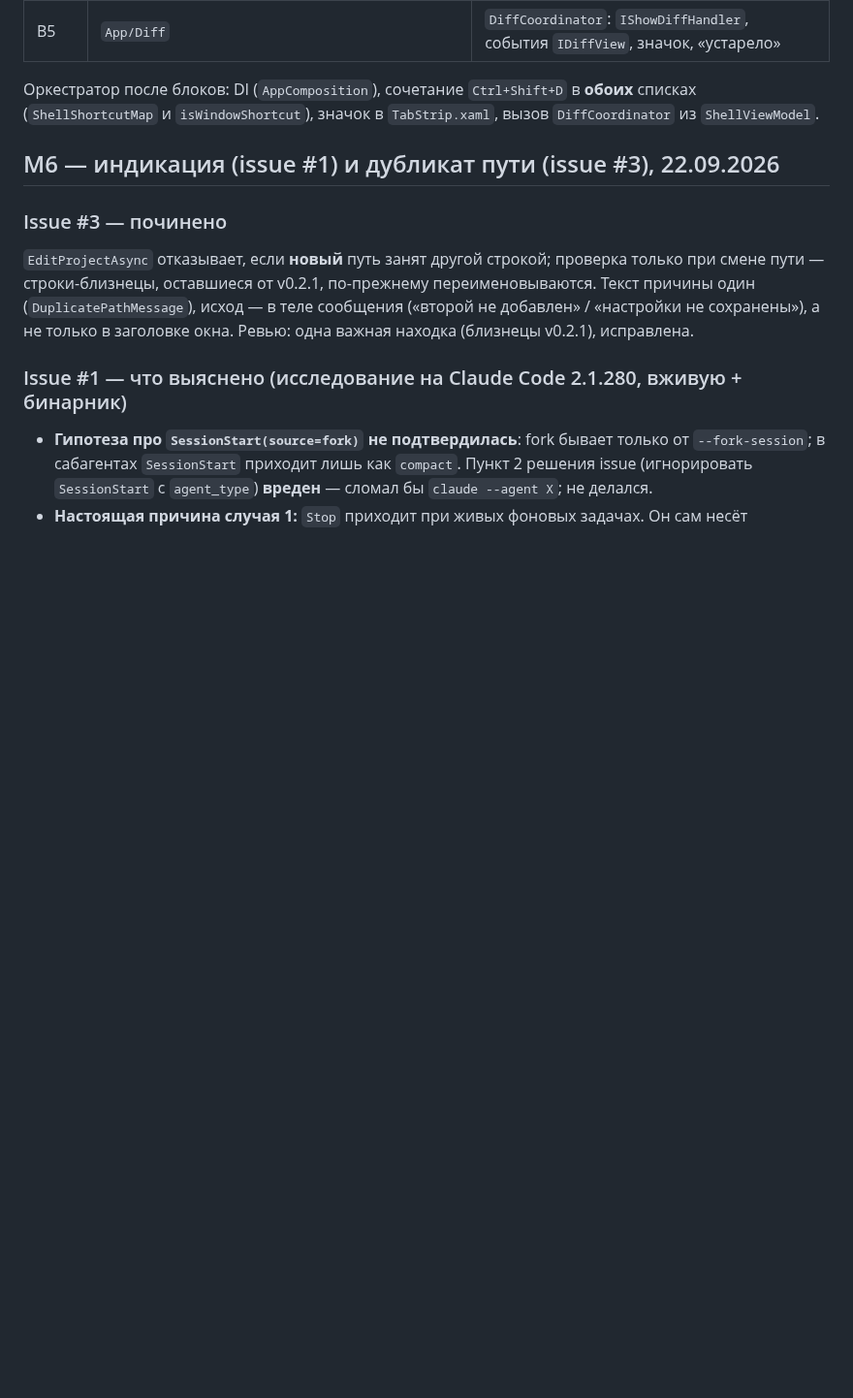
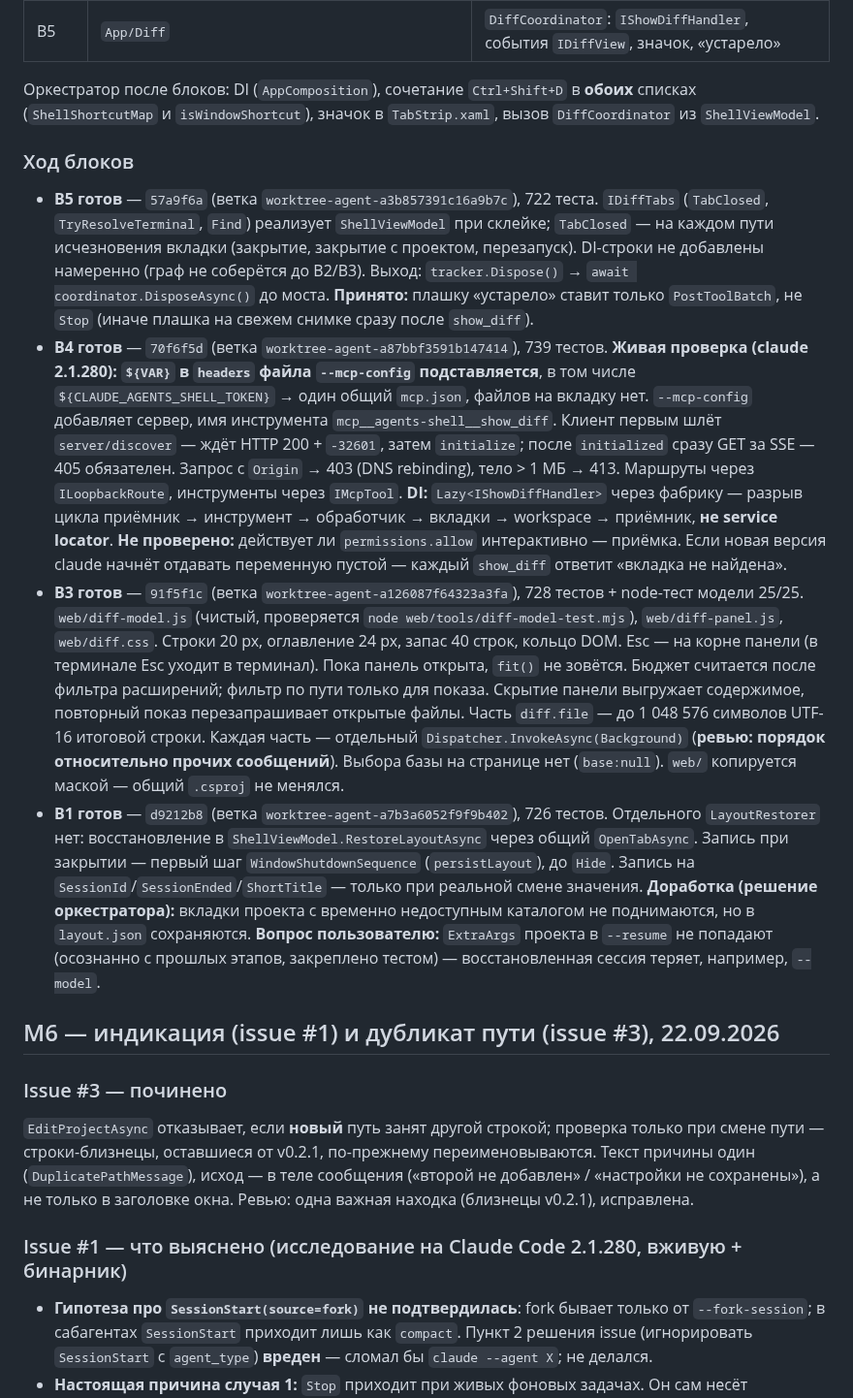
Before and after one commit to k-kuzmin/claude-agents-shell, a Markdown page: docs/PROGRESS.md, the part around the change. Shown at 97% size. Rendered like a GitHub page; blank space fills up the shorter version.

Commit message:
docs: M7 — ход блоков B1, B3, B4, B5
Co-Authored-By: Claude Opus 5.5 (1M context) <noreply@anthropic.com>

```diff
--- a/docs/PROGRESS.md
+++ b/docs/PROGRESS.md
@@ -225,6 +225,43 @@ C# → страница:
 
 Оркестратор после блоков: DI (`AppComposition`), сочетание `Ctrl+Shift+D` в **обоих** списках
 (`ShellShortcutMap` и `isWindowShortcut`), значок в `TabStrip.xaml`, вызов `DiffCoordinator` из `ShellViewModel`.
+
+### Ход блоков
+
+- **B5 готов** — `57a9f6a` (ветка `worktree-agent-a3b857391c16a9b7c`), 722 теста. `IDiffTabs`
+  (`TabClosed`, `TryResolveTerminal`, `Find`) реализует `ShellViewModel` при склейке; `TabClosed` —
+  на каждом пути исчезновения вкладки (закрытие, закрытие с проектом, перезапуск). DI-строки
+  не добавлены намеренно (граф не соберётся до B2/B3). Выход: `tracker.Dispose()` →
+  `await coordinator.DisposeAsync()` до моста. **Принято:** плашку «устарело» ставит только
+  `PostToolBatch`, не `Stop` (иначе плашка на свежем снимке сразу после `show_diff`).
+- **B4 готов** — `70f6f5d` (ветка `worktree-agent-a87bbf3591b147414`), 739 тестов.
+  **Живая проверка (claude 2.1.280): `${VAR}` в `headers` файла `--mcp-config` подставляется**,
+  в том числе `${CLAUDE_AGENTS_SHELL_TOKEN}` → один общий `mcp.json`, файлов на вкладку нет.
+  `--mcp-config` добавляет сервер, имя инструмента `mcp__agents-shell__show_diff`. Клиент первым
+  шлёт `server/discover` — ждёт HTTP 200 + `-32601`, затем `initialize`; после `initialized` сразу
+  GET за SSE — 405 обязателен. Запрос с `Origin` → 403 (DNS rebinding), тело > 1 МБ → 413.
+  Маршруты через `ILoopbackRoute`, инструменты через `IMcpTool`. **DI:** `Lazy<IShowDiffHandler>`
+  через фабрику — разрыв цикла приёмник → инструмент → обработчик → вкладки → workspace → приёмник,
+  **не service locator**. **Не проверено:** действует ли `permissions.allow` интерактивно — приёмка.
+  Если новая версия claude начнёт отдавать переменную пустой — каждый `show_diff` ответит
+  «вкладка не найдена».
+- **B3 готов** — `91f5f1c` (ветка `worktree-agent-a126087f64323a3fa`), 728 тестов + node-тест модели
+  25/25. `web/diff-model.js` (чистый, проверяется `node web/tools/diff-model-test.mjs`),
+  `web/diff-panel.js`, `web/diff.css`. Строки 20 px, оглавление 24 px, запас 40 строк, кольцо DOM.
+  Esc — на корне панели (в терминале Esc уходит в терминал). Пока панель открыта, `fit()` не зовётся.
+  Бюджет считается после фильтра расширений; фильтр по пути только для показа. Скрытие панели
+  выгружает содержимое, повторный показ перезапрашивает открытые файлы. Часть `diff.file` — до
+  1 048 576 символов UTF-16 итоговой строки. Каждая часть — отдельный `Dispatcher.InvokeAsync(Background)`
+  (**ревью: порядок относительно прочих сообщений**). Выбора базы на странице нет (`base:null`).
+  `web/` копируется маской — общий `.csproj` не менялся.
+- **B1 готов** — `d9212b8` (ветка `worktree-agent-a7b3a6052f9f9b402`), 726 тестов. Отдельного
+  `LayoutRestorer` нет: восстановление в `ShellViewModel.RestoreLayoutAsync` через общий
+  `OpenTabAsync`. Запись при закрытии — первый шаг `WindowShutdownSequence` (`persistLayout`), до `Hide`.
+  Запись на `SessionId`/`SessionEnded`/`ShortTitle` — только при реальной смене значения.
+  **Доработка (решение оркестратора):** вкладки проекта с временно недоступным каталогом не
+  поднимаются, но в `layout.json` сохраняются. **Вопрос пользователю:** `ExtraArgs` проекта в
+  `--resume` не попадают (осознанно с прошлых этапов, закреплено тестом) — восстановленная сессия
+  теряет, например, `--model`.
 
 ## M6 — индикация (issue #1) и дубликат пути (issue #3), 22.09.2026
 
```
